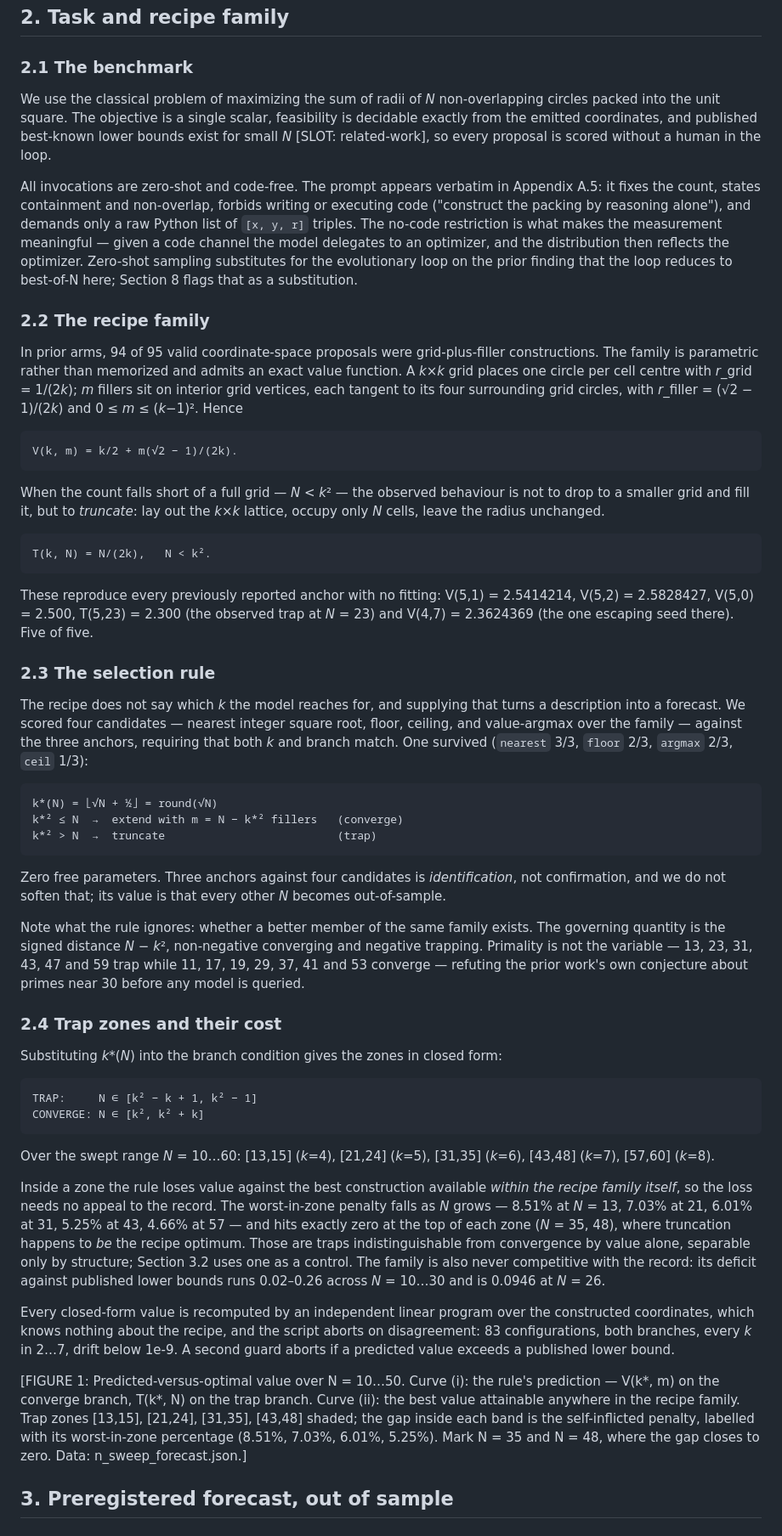
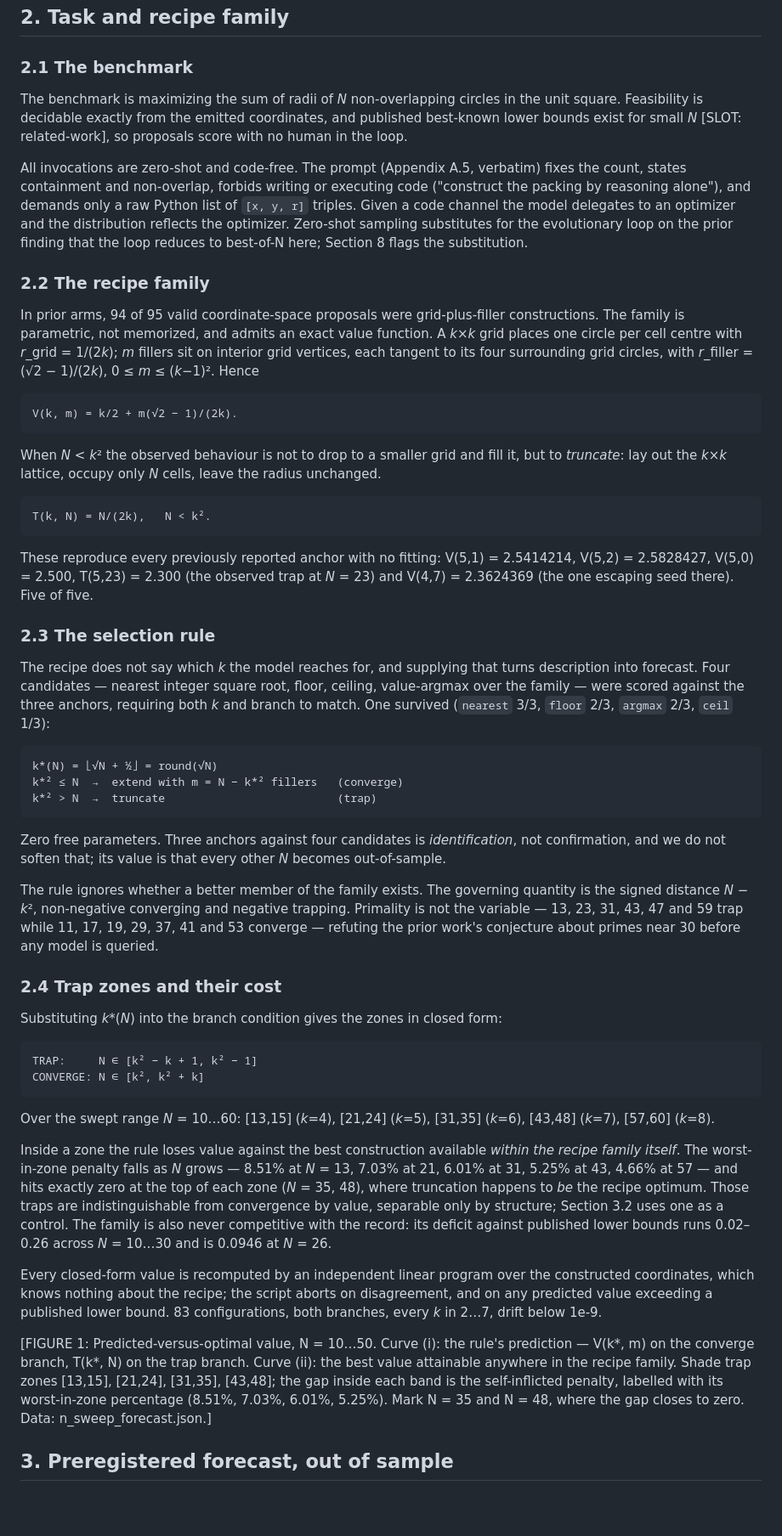
Before and after one commit to 28gugales-dev/precision-cliff-research, a Markdown page: paper1_draft_sec2-3.md, the part around one of its changes. Shown at 85% size. GitHub-like rendering; blank space fills up the shorter version.

```diff
--- a/paper1_draft_sec2-3.md
+++ b/paper1_draft_sec2-3.md
@@ -7,32 +7,29 @@
 
 ### 2.1 The benchmark
 
-We use the classical problem of maximizing the sum of radii of *N* non-overlapping circles
-packed into the unit square. The objective is a single scalar, feasibility is decidable exactly
-from the emitted coordinates, and published best-known lower bounds exist for small *N*
-[SLOT: related-work], so every proposal is scored without a human in the loop.
+The benchmark is maximizing the sum of radii of *N* non-overlapping circles in the unit square.
+Feasibility is decidable exactly from the emitted coordinates, and published best-known lower
+bounds exist for small *N* [SLOT: related-work], so proposals score with no human in the loop.
 
-All invocations are zero-shot and code-free. The prompt appears verbatim in Appendix A.5: it
-fixes the count, states containment and non-overlap, forbids writing or executing code
-("construct the packing by reasoning alone"), and demands only a raw Python list of `[x, y, r]`
-triples. The no-code restriction is what makes the measurement meaningful — given a code channel
-the model delegates to an optimizer, and the distribution then reflects the optimizer. Zero-shot
+All invocations are zero-shot and code-free. The prompt (Appendix A.5, verbatim) fixes the count,
+states containment and non-overlap, forbids writing or executing code ("construct the packing by
+reasoning alone"), and demands only a raw Python list of `[x, y, r]` triples. Given a code channel
+the model delegates to an optimizer and the distribution reflects the optimizer. Zero-shot
 sampling substitutes for the evolutionary loop on the prior finding that the loop reduces to
-best-of-N here; Section 8 flags that as a substitution.
+best-of-N here; Section 8 flags the substitution.
 
 ### 2.2 The recipe family
 
-In prior arms, 94 of 95 valid coordinate-space proposals were grid-plus-filler constructions.
-The family is parametric rather than memorized and admits an exact value function. A *k×k* grid
-places one circle per cell centre with *r*_grid = 1/(2*k*); *m* fillers sit on interior grid
-vertices, each tangent to its four surrounding grid circles, with *r*_filler = (√2 − 1)/(2*k*)
-and 0 ≤ *m* ≤ (*k*−1)². Hence
+In prior arms, 94 of 95 valid coordinate-space proposals were grid-plus-filler constructions. The
+family is parametric, not memorized, and admits an exact value function. A *k×k* grid places one
+circle per cell centre with *r*_grid = 1/(2*k*); *m* fillers sit on interior grid vertices, each
+tangent to its four surrounding grid circles, with *r*_filler = (√2 − 1)/(2*k*),
+0 ≤ *m* ≤ (*k*−1)². Hence
 
     V(k, m) = k/2 + m(√2 − 1)/(2k).
 
-When the count falls short of a full grid — *N* < *k*² — the observed behaviour is not to drop
-to a smaller grid and fill it, but to *truncate*: lay out the *k×k* lattice, occupy only *N*
-cells, leave the radius unchanged.
+When *N* < *k*² the observed behaviour is not to drop to a smaller grid and fill it, but to
+*truncate*: lay out the *k×k* lattice, occupy only *N* cells, leave the radius unchanged.
 
     T(k, N) = N/(2k),   N < k².
 
@@ -42,23 +39,22 @@ V(4,7) = 2.3624369 (the one escaping seed there). Five of five.
 
 ### 2.3 The selection rule
 
-The recipe does not say which *k* the model reaches for, and supplying that turns a description
-into a forecast. We scored four candidates — nearest integer square root, floor, ceiling, and
-value-argmax over the family — against the three anchors, requiring that both *k* and branch
-match. One survived (`nearest` 3/3, `floor` 2/3, `argmax` 2/3, `ceil` 1/3):
+The recipe does not say which *k* the model reaches for, and supplying that turns description into
+forecast. Four candidates — nearest integer square root, floor, ceiling, value-argmax over the
+family — were scored against the three anchors, requiring both *k* and branch to match. One
+survived (`nearest` 3/3, `floor` 2/3, `argmax` 2/3, `ceil` 1/3):
 
     k*(N) = ⌊√N + ½⌋ = round(√N)
     k*² ≤ N  →  extend with m = N − k*² fillers   (converge)
     k*² > N  →  truncate                          (trap)
 
-Zero free parameters. Three anchors against four candidates is *identification*, not
-confirmation, and we do not soften that; its value is that every other *N* becomes out-of-sample.
+Zero free parameters. Three anchors against four candidates is *identification*, not confirmation,
+and we do not soften that; its value is that every other *N* becomes out-of-sample.
 
-Note what the rule ignores: whether a better member of the same family exists. The governing
-quantity is the signed distance *N* − *k*², non-negative converging and negative trapping.
-Primality is not the variable — 13, 23, 31, 43, 47 and 59 trap while 11, 17, 19, 29, 37, 41 and
-53 converge — refuting the prior work's own conjecture about primes near 30 before any model is
-queried.
+The rule ignores whether a better member of the family exists. The governing quantity is the
+signed distance *N* − *k*², non-negative converging and negative trapping. Primality is not the
+variable — 13, 23, 31, 43, 47 and 59 trap while 11, 17, 19, 29, 37, 41 and 53 converge — refuting
+the prior work's conjecture about primes near 30 before any model is queried.
 
 ### 2.4 Trap zones and their cost
 
@@ -75,25 +71,24 @@ Over the swept range *N* = 10…60: [13,15] (*k*=4), [21,24] (*k*=5), [31,35] (*
      so a reader checking the formula does not think it disagrees. -->
 
 Inside a zone the rule loses value against the best construction available *within the recipe
-family itself*, so the loss needs no appeal to the record. The worst-in-zone penalty falls as *N*
-grows — 8.51% at *N* = 13, 7.03% at 21, 6.01% at 31, 5.25% at 43, 4.66% at 57 — and hits exactly
-zero at the top of each zone (*N* = 35, 48), where truncation happens to *be* the recipe optimum.
-Those are traps indistinguishable from convergence by value alone, separable only by structure;
-Section 3.2 uses one as a control. The family is also never competitive with the record: its
-deficit against published lower bounds runs 0.02–0.26 across *N* = 10…30 and is 0.0946 at
-*N* = 26.
+family itself*. The worst-in-zone penalty falls as *N* grows — 8.51% at *N* = 13, 7.03% at 21,
+6.01% at 31, 5.25% at 43, 4.66% at 57 — and hits exactly zero at the top of each zone (*N* = 35,
+48), where truncation happens to *be* the recipe optimum. Those traps are indistinguishable from
+convergence by value, separable only by structure; Section 3.2 uses one as a control. The family
+is also never competitive with the record: its deficit against published lower bounds runs
+0.02–0.26 across *N* = 10…30 and is 0.0946 at *N* = 26.
 
 Every closed-form value is recomputed by an independent linear program over the constructed
-coordinates, which knows nothing about the recipe, and the script aborts on disagreement: 83
-configurations, both branches, every *k* in 2…7, drift below 1e-9. A second guard aborts if a
-predicted value exceeds a published lower bound.
+coordinates, which knows nothing about the recipe; the script aborts on disagreement, and on any
+predicted value exceeding a published lower bound. 83 configurations, both branches, every *k* in
+2…7, drift below 1e-9.
 
-[FIGURE 1: Predicted-versus-optimal value over N = 10…50. Curve (i): the rule's prediction —
-V(k*, m) on the converge branch, T(k*, N) on the trap branch. Curve (ii): the best value
-attainable anywhere in the recipe family. Trap zones [13,15], [21,24], [31,35], [43,48] shaded;
-the gap inside each band is the self-inflicted penalty, labelled with its worst-in-zone
-percentage (8.51%, 7.03%, 6.01%, 5.25%). Mark N = 35 and N = 48, where the gap closes to zero.
-Data: n_sweep_forecast.json.]
+[FIGURE 1: Predicted-versus-optimal value, N = 10…50. Curve (i): the rule's prediction — V(k*, m)
+on the converge branch, T(k*, N) on the trap branch. Curve (ii): the best value attainable
+anywhere in the recipe family. Shade trap zones [13,15], [21,24], [31,35], [43,48]; the gap inside
+each band is the self-inflicted penalty, labelled with its worst-in-zone percentage (8.51%, 7.03%,
+6.01%, 5.25%). Mark N = 35 and N = 48, where the gap closes to zero. Data:
+n_sweep_forecast.json.]
 
 ## 3. Preregistered forecast, out of sample
 
```
Also changed, not shown: other parts of paper1_draft_sec2-3.md (+43 -46 lines), LOOP_PLAN.md (+14 -0 lines).
